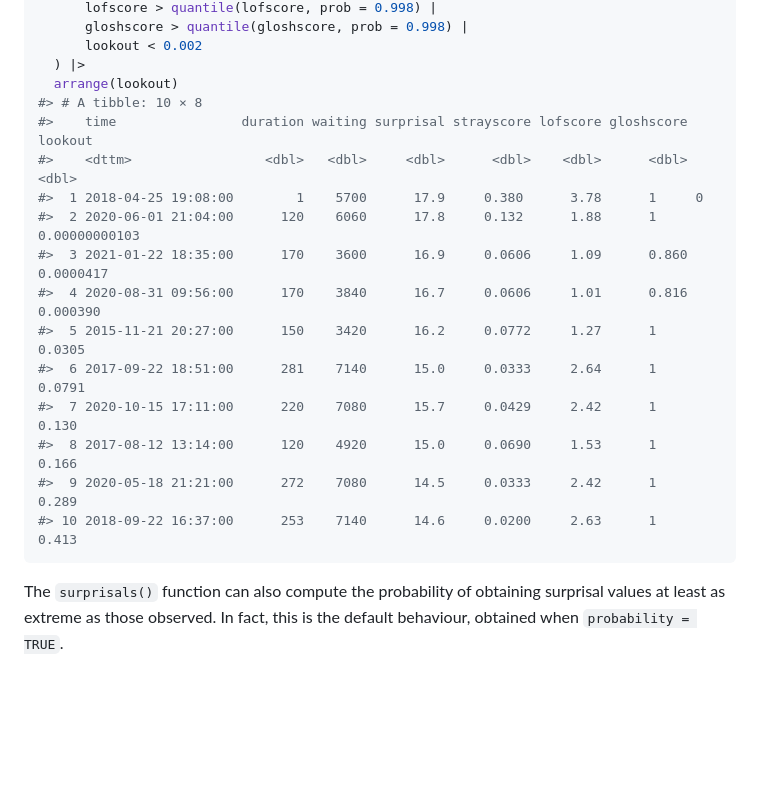
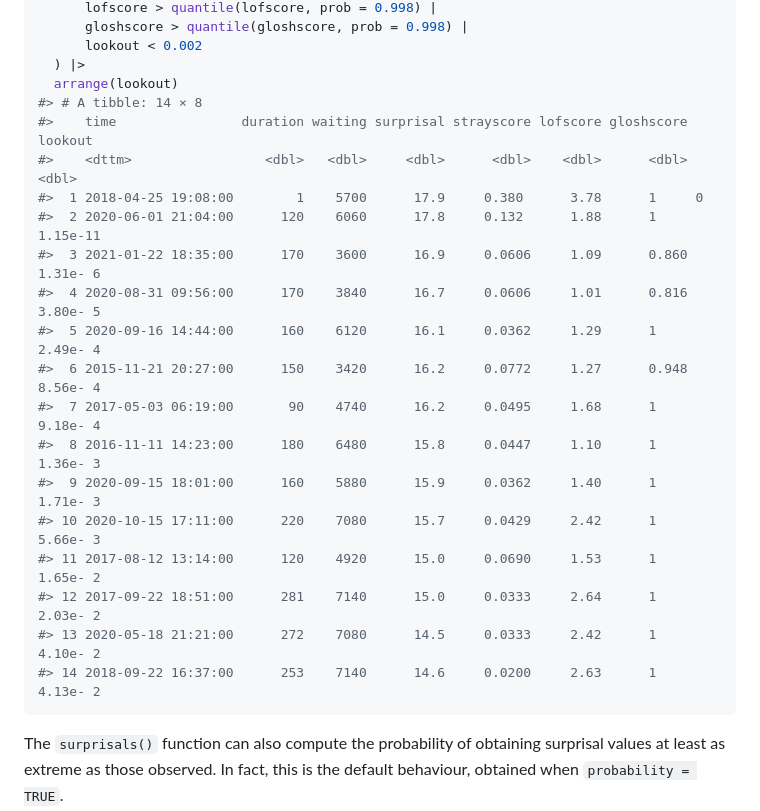
Before and after one commit to robjhyndman/weird, a Markdown page: README.md, the part around one of its changes. Rendered like a GitHub page; blank space fills up the shorter version.

````diff
--- a/README.md
+++ b/README.md
@@ -272,19 +272,23 @@ of |>
       lookout < 0.002
   ) |>
   arrange(lookout)
-#> # A tibble: 10 × 8
-#>    time                duration waiting surprisal strayscore lofscore gloshscore       lookout
-#>    <dttm>                 <dbl>   <dbl>     <dbl>      <dbl>    <dbl>      <dbl>         <dbl>
+#> # A tibble: 14 × 8
+#>    time                duration waiting surprisal strayscore lofscore gloshscore  lookout
+#>    <dttm>                 <dbl>   <dbl>     <dbl>      <dbl>    <dbl>      <dbl>    <dbl>
 #>  1 2018-04-25 19:08:00        1    5700      17.9     0.380      3.78      1     0
-#>  2 2020-06-01 21:04:00      120    6060      17.8     0.132      1.88      1     0.00000000103
-#>  3 2021-01-22 18:35:00      170    3600      16.9     0.0606     1.09      0.860 0.0000417
-#>  4 2020-08-31 09:56:00      170    3840      16.7     0.0606     1.01      0.816 0.000390
-#>  5 2015-11-21 20:27:00      150    3420      16.2     0.0772     1.27      1     0.0305
-#>  6 2017-09-22 18:51:00      281    7140      15.0     0.0333     2.64      1     0.0791
-#>  7 2020-10-15 17:11:00      220    7080      15.7     0.0429     2.42      1     0.130
-#>  8 2017-08-12 13:14:00      120    4920      15.0     0.0690     1.53      1     0.166
-#>  9 2020-05-18 21:21:00      272    7080      14.5     0.0333     2.42      1     0.289
-#> 10 2018-09-22 16:37:00      253    7140      14.6     0.0200     2.63      1     0.413
+#>  2 2020-06-01 21:04:00      120    6060      17.8     0.132      1.88      1     1.15e-11
+#>  3 2021-01-22 18:35:00      170    3600      16.9     0.0606     1.09      0.860 1.31e- 6
+#>  4 2020-08-31 09:56:00      170    3840      16.7     0.0606     1.01      0.816 3.80e- 5
+#>  5 2020-09-16 14:44:00      160    6120      16.1     0.0362     1.29      1     2.49e- 4
+#>  6 2015-11-21 20:27:00      150    3420      16.2     0.0772     1.27      0.948 8.56e- 4
+#>  7 2017-05-03 06:19:00       90    4740      16.2     0.0495     1.68      1     9.18e- 4
+#>  8 2016-11-11 14:23:00      180    6480      15.8     0.0447     1.10      1     1.36e- 3
+#>  9 2020-09-15 18:01:00      160    5880      15.9     0.0362     1.40      1     1.71e- 3
+#> 10 2020-10-15 17:11:00      220    7080      15.7     0.0429     2.42      1     5.66e- 3
+#> 11 2017-08-12 13:14:00      120    4920      15.0     0.0690     1.53      1     1.65e- 2
+#> 12 2017-09-22 18:51:00      281    7140      15.0     0.0333     2.64      1     2.03e- 2
+#> 13 2020-05-18 21:21:00      272    7080      14.5     0.0333     2.42      1     4.10e- 2
+#> 14 2018-09-22 16:37:00      253    7140      14.6     0.0200     2.63      1     4.13e- 2
 ```
 
 The `surprisals()` function can also compute the probability of
````
Also changed, not shown: other parts of README.md (+1 -51 lines), man/figures/README-of-boxplot-2.png, man/figures/README-of-boxplot-3.png, man/figures/README-of-boxplot3-2.png, man/figures/README-of-density-1.png.
